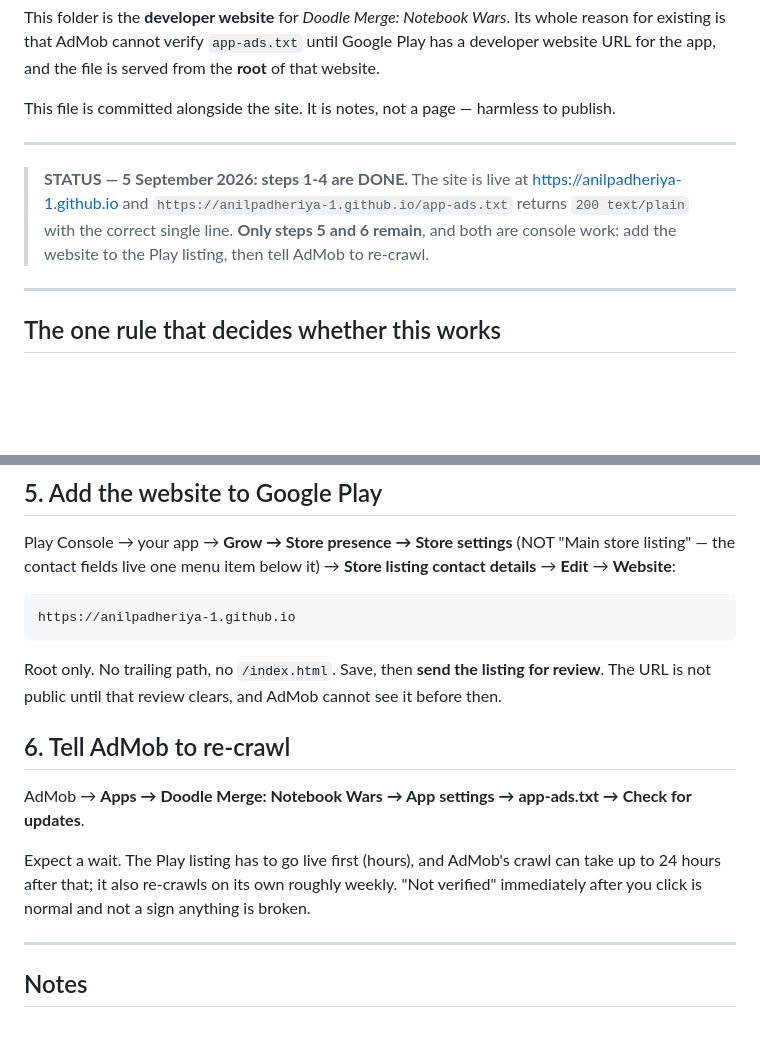
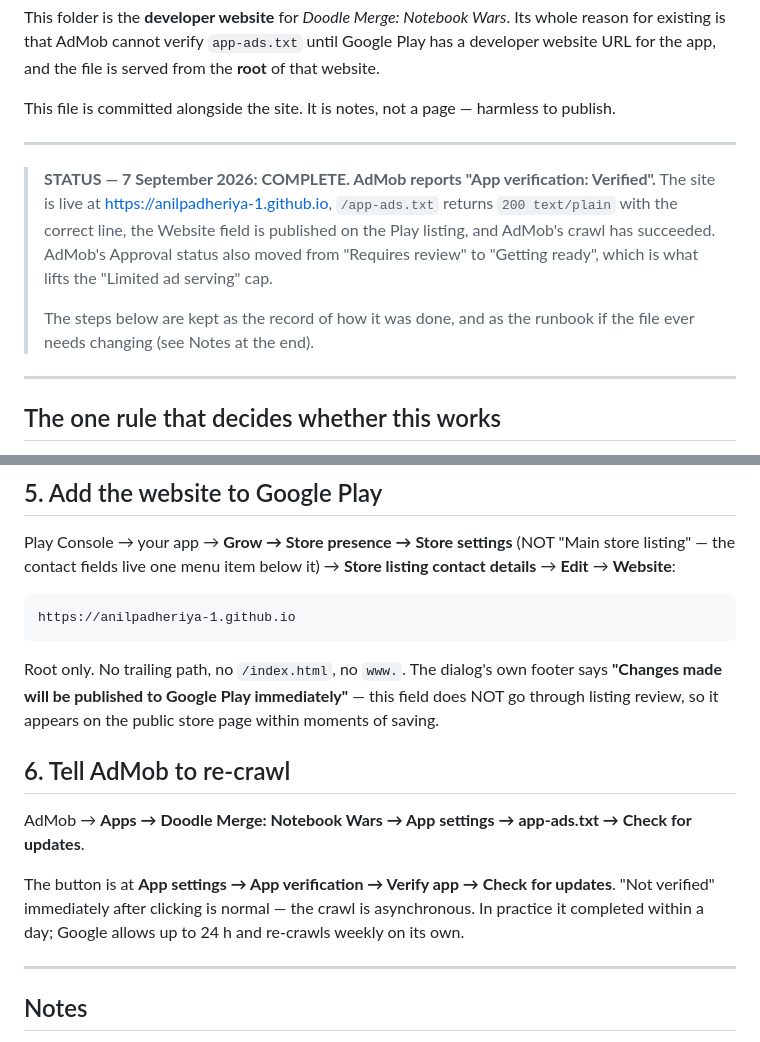
Before and after one commit to anilpadheriya-1/anilpadheriya-1.github.io, a Markdown page: DEPLOY.md, 2 parts joined by grey strips. Rendered like a GitHub page; blank space fills up the shorter version.

Commit message:
Record verified status and correct two Play Console details
app-ads.txt verification is confirmed by AdMob, so the status banner now
says COMPLETE rather than listing steps 5-6 as outstanding.

Two claims in the runbook turned out to be wrong when actually walking the
console, and would have misled a future reader:

- The Website field does not go through listing review. Play's own dialog
  says changes publish to Google Play immediately, and they did.
- Step 6 named the wrong path. The crawl trigger is App settings ->
  App verification -> Verify app -> Check for updates.

Co-Authored-By: Claude Opus 5 <noreply@anthropic.com>

````diff
--- a/DEPLOY.md
+++ b/DEPLOY.md
@@ -8,10 +8,14 @@ This file is committed alongside the site. It is notes, not a page — harmless
 
 ---
 
-> **STATUS — 5 September 2026: steps 1-4 are DONE.** The site is live at
-> <https://anilpadheriya-1.github.io> and `https://anilpadheriya-1.github.io/app-ads.txt`
-> returns `200 text/plain` with the correct single line. **Only steps 5 and 6 remain**, and
-> both are console work: add the website to the Play listing, then tell AdMob to re-crawl.
+> **STATUS — 7 September 2026: COMPLETE. AdMob reports "App verification: Verified".**
+> The site is live at <https://anilpadheriya-1.github.io>, `/app-ads.txt` returns
+> `200 text/plain` with the correct line, the Website field is published on the Play listing,
+> and AdMob's crawl has succeeded. AdMob's Approval status also moved from "Requires review"
+> to "Getting ready", which is what lifts the "Limited ad serving" cap.
+>
+> The steps below are kept as the record of how it was done, and as the runbook if the file
+> ever needs changing (see Notes at the end).
 
 ---
 
@@ -93,16 +97,17 @@ Play Console → your app → **Grow → Store presence → Store settings**
 https://anilpadheriya-1.github.io
 ```
 
-Root only. No trailing path, no `/index.html`. Save, then **send the listing for review**.
-The URL is not public until that review clears, and AdMob cannot see it before then.
+Root only. No trailing path, no `/index.html`, no `www.`. The dialog's own footer says
+**"Changes made will be published to Google Play immediately"** — this field does NOT go through
+listing review, so it appears on the public store page within moments of saving.
 
 ## 6. Tell AdMob to re-crawl
 
 AdMob → **Apps → Doodle Merge: Notebook Wars → App settings → app-ads.txt → Check for updates**.
 
-Expect a wait. The Play listing has to go live first (hours), and AdMob's crawl can take up to
-24 hours after that; it also re-crawls on its own roughly weekly. "Not verified" immediately after
-you click is normal and not a sign anything is broken.
+The button is at **App settings → App verification → Verify app → Check for updates**.
+"Not verified" immediately after clicking is normal — the crawl is asynchronous. In practice it
+completed within a day; Google allows up to 24 h and re-crawls weekly on its own.
 
 ---
 
````
